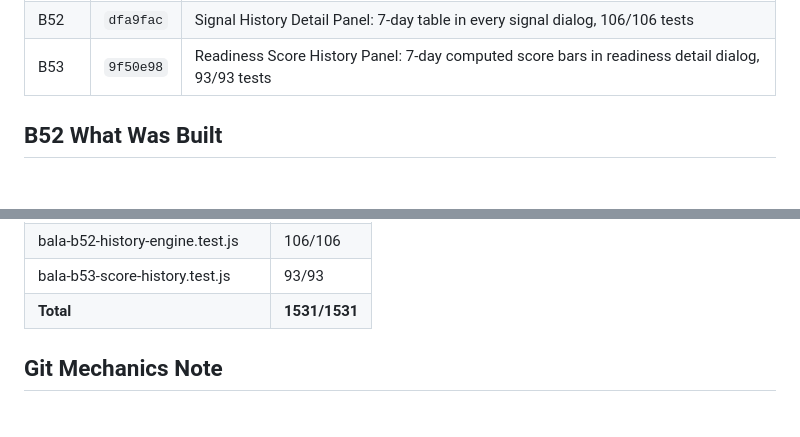
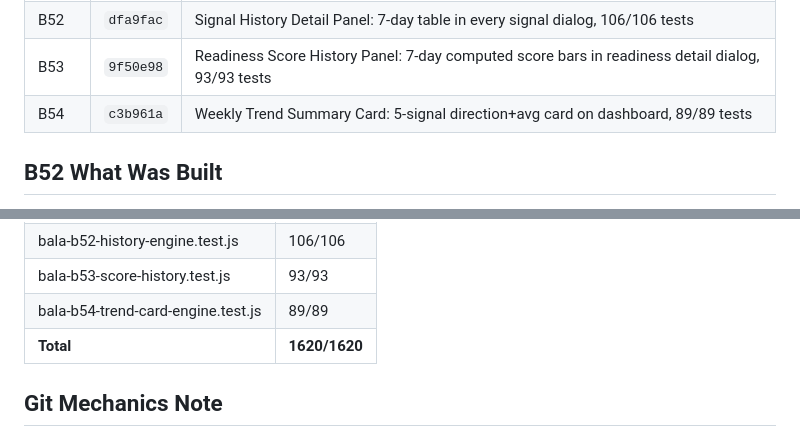
Before and after one commit to VUPPALAPATIDILEEPKUMAR/Bala---The-coach, a Markdown page: PROJECT_AUTOPILOT_STATE.md, 2 parts joined by grey strips. Drawn GitHub-style; blank space fills up the shorter version.

```diff
--- a/PROJECT_AUTOPILOT_STATE.md
+++ b/PROJECT_AUTOPILOT_STATE.md
@@ -30,6 +30,7 @@ Gate: Telegram live phone proof required. Must not be touched autonomously.
 | B51 | `ad7c12b` | Signal Trend Sparklines: inline SVG per signal card, polarity-aware colour, 188/188 tests |
 | B52 | `dfa9fac` | Signal History Detail Panel: 7-day table in every signal dialog, 106/106 tests |
 | B53 | `9f50e98` | Readiness Score History Panel: 7-day computed score bars in readiness detail dialog, 93/93 tests |
+| B54 | `c3b961a` | Weekly Trend Summary Card: 5-signal direction+avg card on dashboard, 89/89 tests |
 
 ## B52 What Was Built
 
@@ -64,7 +74,8 @@ Gate: Telegram live phone proof required. Must not be touched autonomously.
 | bala-b51-sparkline.test.js | 188/188 |
 | bala-b52-history-engine.test.js | 106/106 |
 | bala-b53-score-history.test.js | 93/93 |
-| **Total** | **1531/1531** |
+| bala-b54-trend-card-engine.test.js | 89/89 |
+| **Total** | **1620/1620** |
 
 ## Git Mechanics Note
 `git commit` and `git update-ref` blocked by stuck NTFS locks (.git/index.lock, .git/HEAD.lock).
```
Also changed, not shown: other parts of PROJECT_AUTOPILOT_STATE.md (+19 -12 lines).
